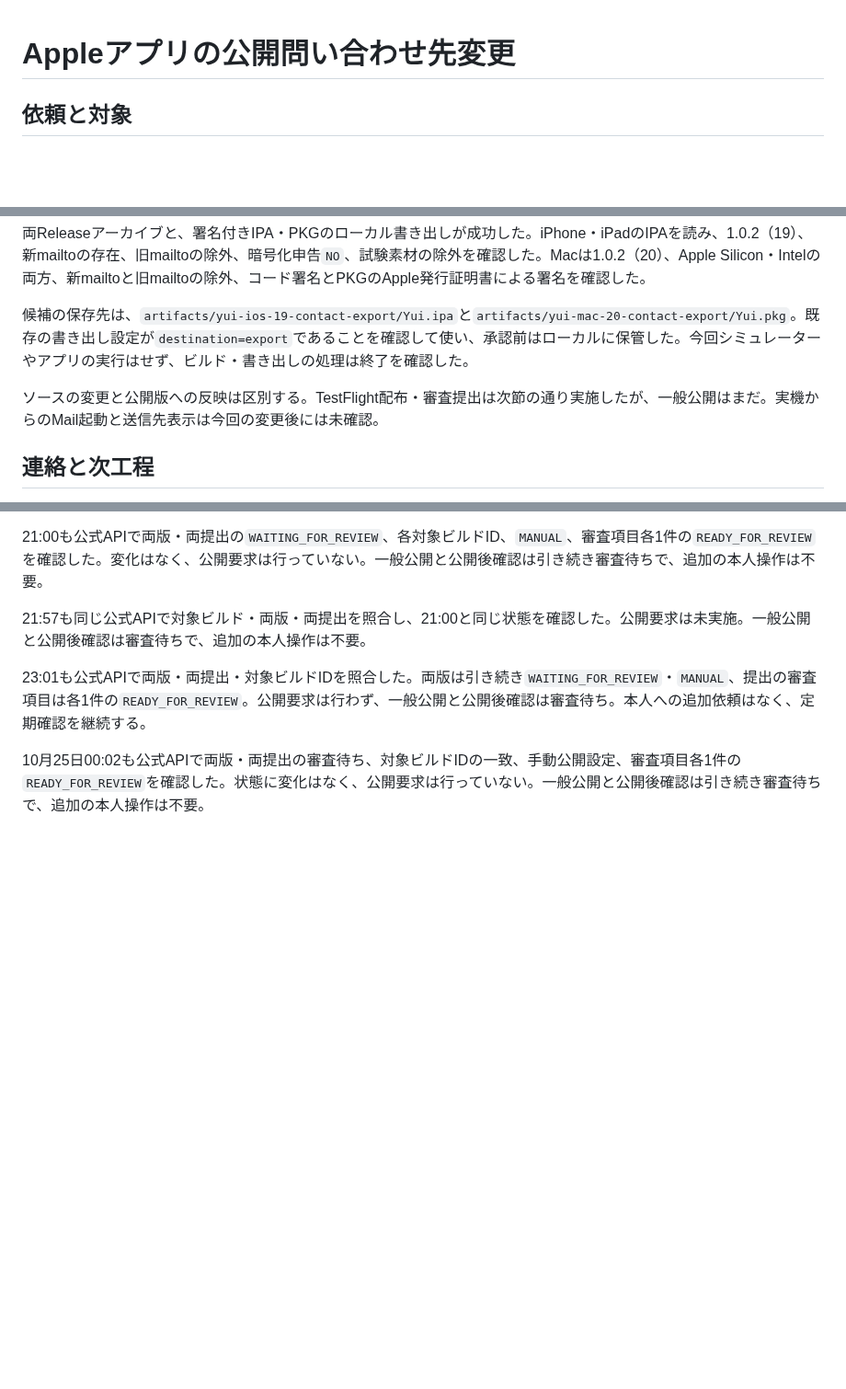
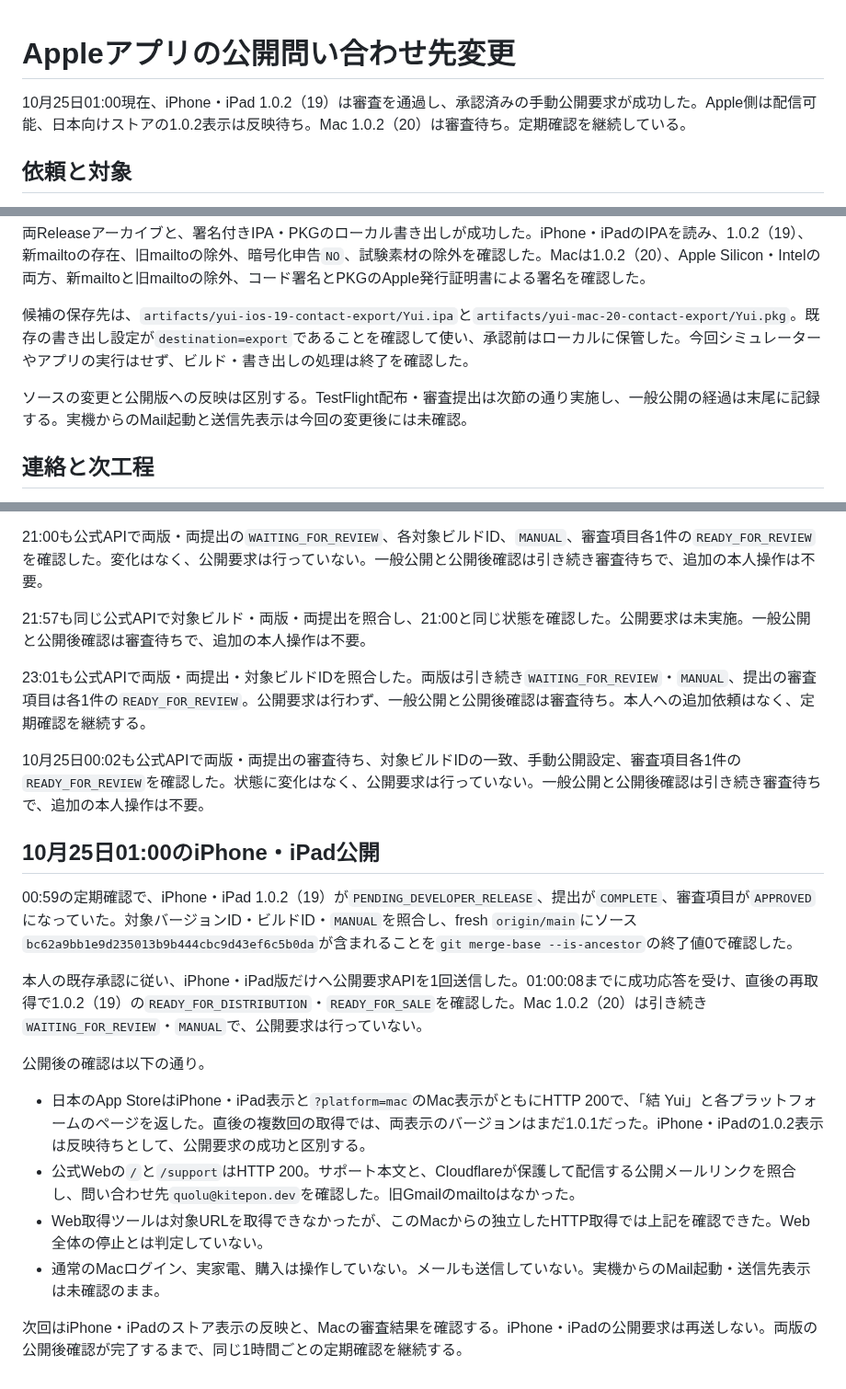
Before and after one commit to kitepon/yui, a Markdown page: docs/native-contact-email-20261024.md, 3 parts joined by grey strips. Shown at 92% size. Rendered like a GitHub page; blank space fills up the shorter version.

Commit message:
iPhone版の手動公開とストア反映待ちを記録する

```diff
--- a/docs/native-contact-email-20261024.md
+++ b/docs/native-contact-email-20261024.md
@@ -1,4 +1,6 @@
 # Appleアプリの公開問い合わせ先変更
+
+10月25日01:00現在、iPhone・iPad 1.0.2（19）は審査を通過し、承認済みの手動公開要求が成功した。Apple側は配信可能、日本向けストアの1.0.2表示は反映待ち。Mac 1.0.2（20）は審査待ち。定期確認を継続している。
 
 ## 依頼と対象
 
@@ -29,7 +31,7 @@ mailtoの宛先だけを変更した。iPhone・iPadとMac Catalystは同じ画
 
 候補の保存先は、`artifacts/yui-ios-19-contact-export/Yui.ipa`と`artifacts/yui-mac-20-contact-export/Yui.pkg`。既存の書き出し設定が`destination=export`であることを確認して使い、承認前はローカルに保管した。今回シミュレーターやアプリの実行はせず、ビルド・書き出しの処理は終了を確認した。
 
-ソースの変更と公開版への反映は区別する。TestFlight配布・審査提出は次節の通り実施したが、一般公開はまだ。実機からのMail起動と送信先表示は今回の変更後には未確認。
+ソースの変更と公開版への反映は区別する。TestFlight配布・審査提出は次節の通り実施し、一般公開の経過は末尾に記録する。実機からのMail起動と送信先表示は今回の変更後には未確認。
 
 ## 連絡と次工程
 
@@ -79,3 +81,18 @@ mailtoの宛先だけを変更した。iPhone・iPadとMac Catalystは同じ画
 23:01も公式APIで両版・両提出・対象ビルドIDを照合した。両版は引き続き`WAITING_FOR_REVIEW`・`MANUAL`、提出の審査項目は各1件の`READY_FOR_REVIEW`。公開要求は行わず、一般公開と公開後確認は審査待ち。本人への追加依頼はなく、定期確認を継続する。
 
 10月25日00:02も公式APIで両版・両提出の審査待ち、対象ビルドIDの一致、手動公開設定、審査項目各1件の`READY_FOR_REVIEW`を確認した。状態に変化はなく、公開要求は行っていない。一般公開と公開後確認は引き続き審査待ちで、追加の本人操作は不要。
+
+## 10月25日01:00のiPhone・iPad公開
+
+00:59の定期確認で、iPhone・iPad 1.0.2（19）が`PENDING_DEVELOPER_RELEASE`、提出が`COMPLETE`、審査項目が`APPROVED`になっていた。対象バージョンID・ビルドID・`MANUAL`を照合し、fresh `origin/main`にソース`bc62a9bb1e9d235013b9b444cbc9d43ef6c5b0da`が含まれることを`git merge-base --is-ancestor`の終了値0で確認した。
+
+本人の既存承認に従い、iPhone・iPad版だけへ公開要求APIを1回送信した。01:00:08までに成功応答を受け、直後の再取得で1.0.2（19）の`READY_FOR_DISTRIBUTION`・`READY_FOR_SALE`を確認した。Mac 1.0.2（20）は引き続き`WAITING_FOR_REVIEW`・`MANUAL`で、公開要求は行っていない。
+
+公開後の確認は以下の通り。
+
+- 日本のApp StoreはiPhone・iPad表示と`?platform=mac`のMac表示がともにHTTP 200で、「結 Yui」と各プラットフォームのページを返した。直後の複数回の取得では、両表示のバージョンはまだ1.0.1だった。iPhone・iPadの1.0.2表示は反映待ちとして、公開要求の成功と区別する。
+- 公式Webの`/`と`/support`はHTTP 200。サポート本文と、Cloudflareが保護して配信する公開メールリンクを照合し、問い合わせ先`quolu@kitepon.dev`を確認した。旧Gmailのmailtoはなかった。
+- Web取得ツールは対象URLを取得できなかったが、このMacからの独立したHTTP取得では上記を確認できた。Web全体の停止とは判定していない。
+- 通常のMacログイン、実家電、購入は操作していない。メールも送信していない。実機からのMail起動・送信先表示は未確認のまま。
+
+次回はiPhone・iPadのストア表示の反映と、Macの審査結果を確認する。iPhone・iPadの公開要求は再送しない。両版の公開後確認が完了するまで、同じ1時間ごとの定期確認を継続する。
```
